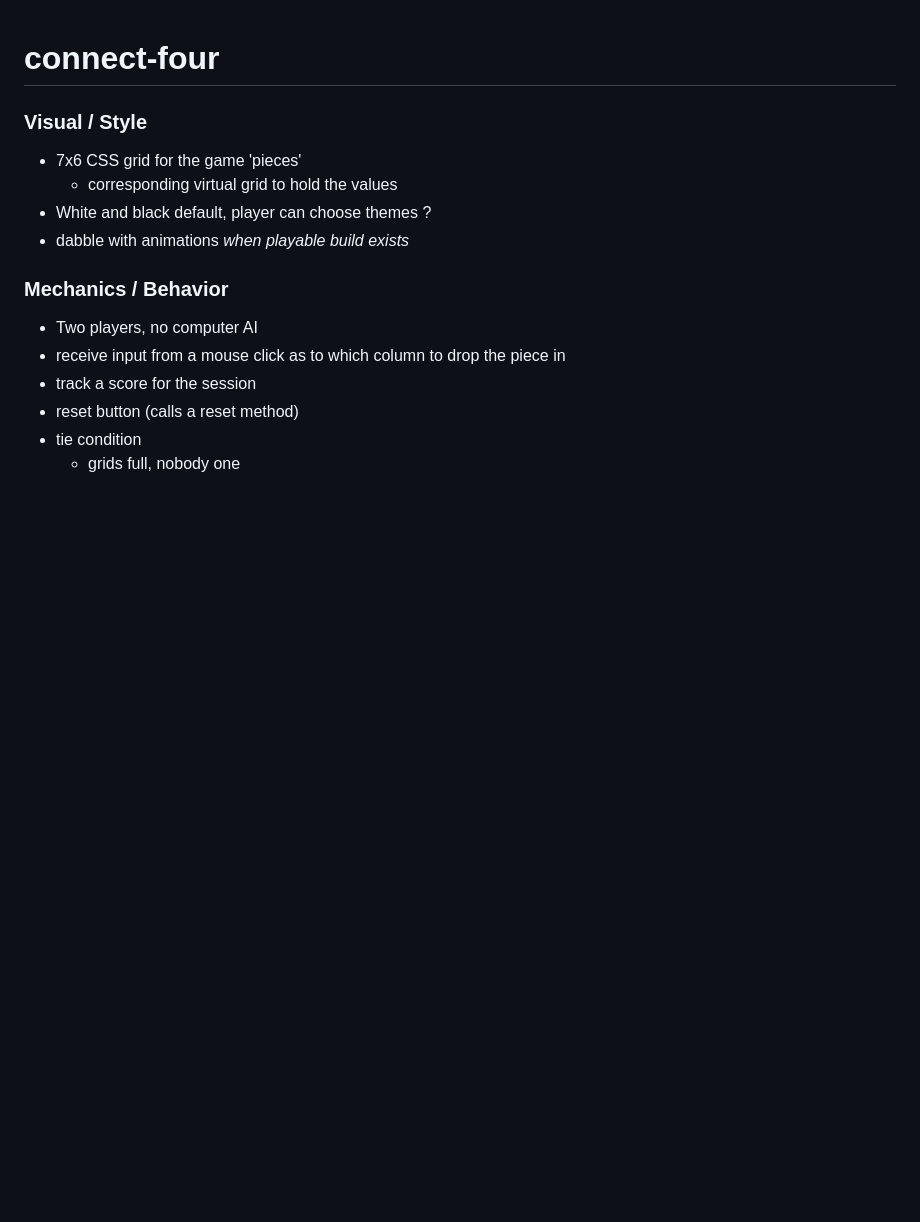
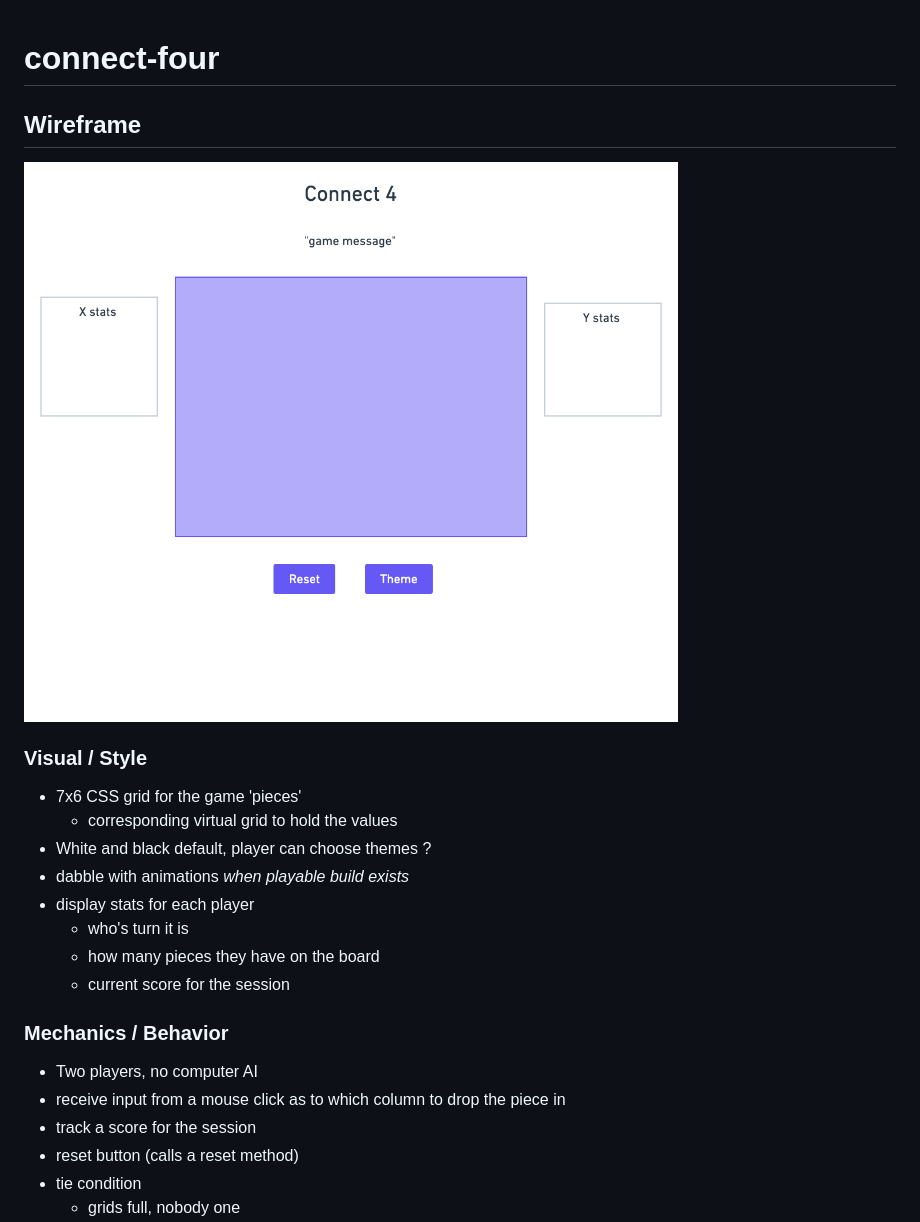
Before and after one commit to olliepayne/connect-four, a Markdown page: README.md, the part around the change. Drawn GitHub-style; pictures changed too: images/wireframe.png (added); blank space fills up the shorter version.

```diff
--- a/README.md
+++ b/README.md
@@ -1,10 +1,17 @@
 # connect-four
+
+## Wireframe
+![alt text](./images/wireframe.png "Title")
 
 ### Visual / Style
 - 7x6 CSS grid for the game 'pieces'
   - corresponding virtual grid to hold the values
 - White and black default, player can choose themes ?
 - dabble with animations *when playable build exists*
+- display stats for each player
+  - who's turn it is
+  - how many pieces they have on the board
+  - current score for the session
 ### Mechanics / Behavior
 - Two players, no computer AI
 - receive input from a mouse click as to which column to drop the piece in
```
